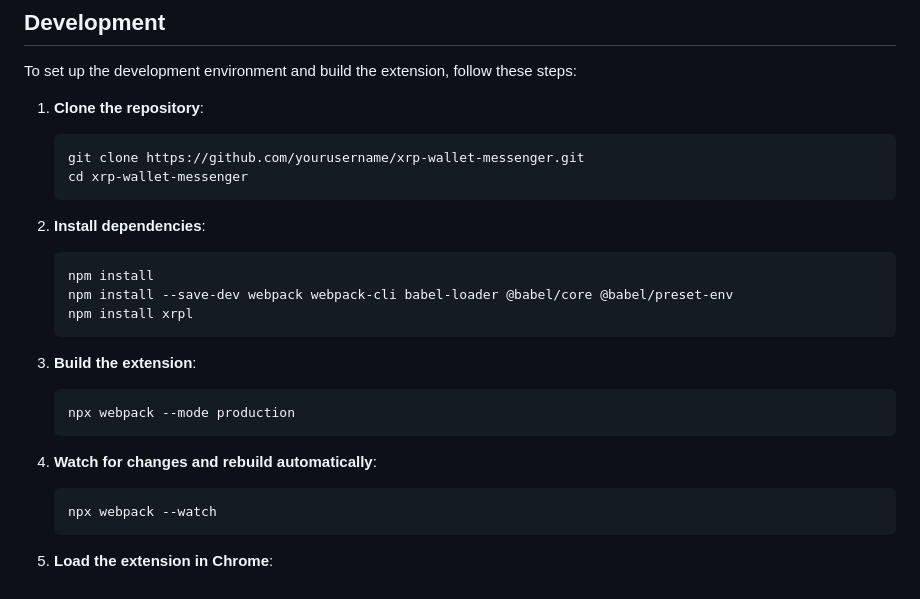
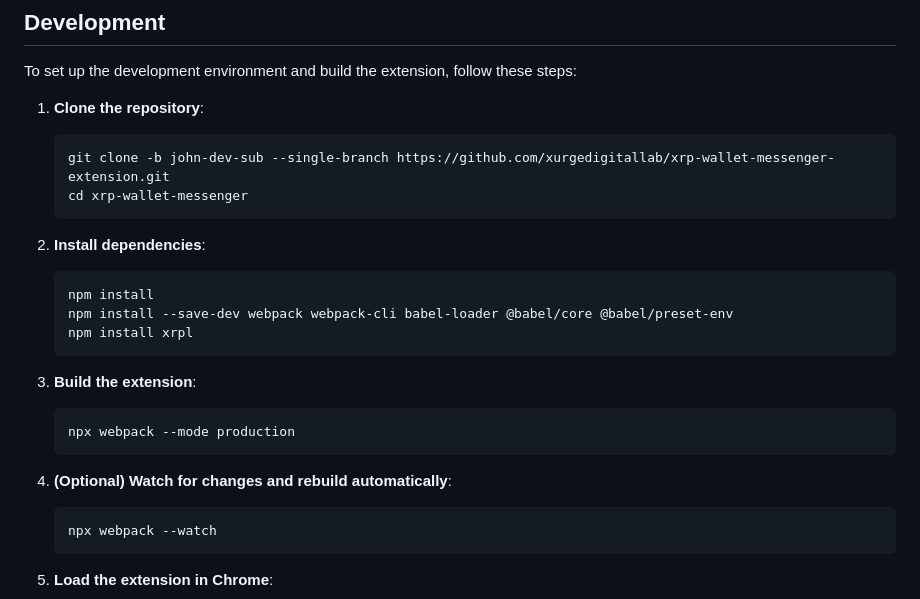
Before and after one commit to xurgedigitallab/xrp-wallet-messenger-extension, a Markdown page: README.md, the part around the change. GitHub-like rendering.

````diff
--- a/README.md
+++ b/README.md
@@ -48,7 +48,7 @@ To set up the development environment and build the extension, follow these step
 
 1. **Clone the repository**:
     ```sh
-    git clone https://github.com/yourusername/xrp-wallet-messenger.git
+    git clone -b john-dev-sub --single-branch https://github.com/xurgedigitallab/xrp-wallet-messenger-extension.git
     cd xrp-wallet-messenger
     ```
 
@@ -64,7 +64,7 @@ To set up the development environment and build the extension, follow these step
     npx webpack --mode production
     ```
 
-4. **Watch for changes and rebuild automatically**:
+4. **(Optional) Watch for changes and rebuild automatically**:
     ```sh
     npx webpack --watch
     ```
````
